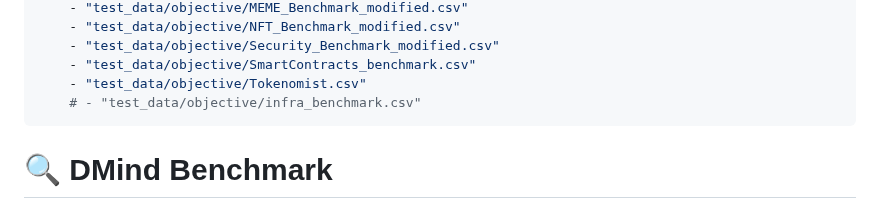
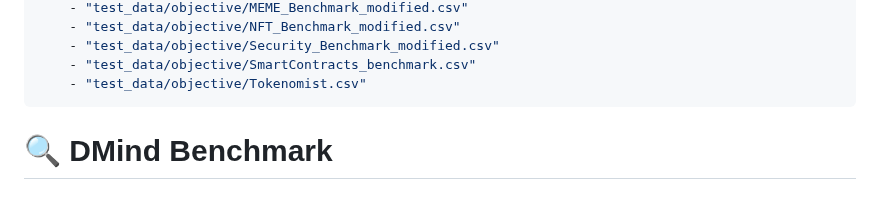
Before and after one commit to DMindAI/DMind-Benchmark, a Markdown page: README.md, the part around the change. Rendered like a GitHub page.

```diff
--- a/README.md
+++ b/README.md
@@ -12,7 +12,6 @@ configs:
     - "test_data/objective/Security_Benchmark_modified.csv"
     - "test_data/objective/SmartContracts_benchmark.csv"
     - "test_data/objective/Tokenomist.csv"
-    # - "test_data/objective/infra_benchmark.csv"
 ---
 
 # 🔍 DMind Benchmark
```
